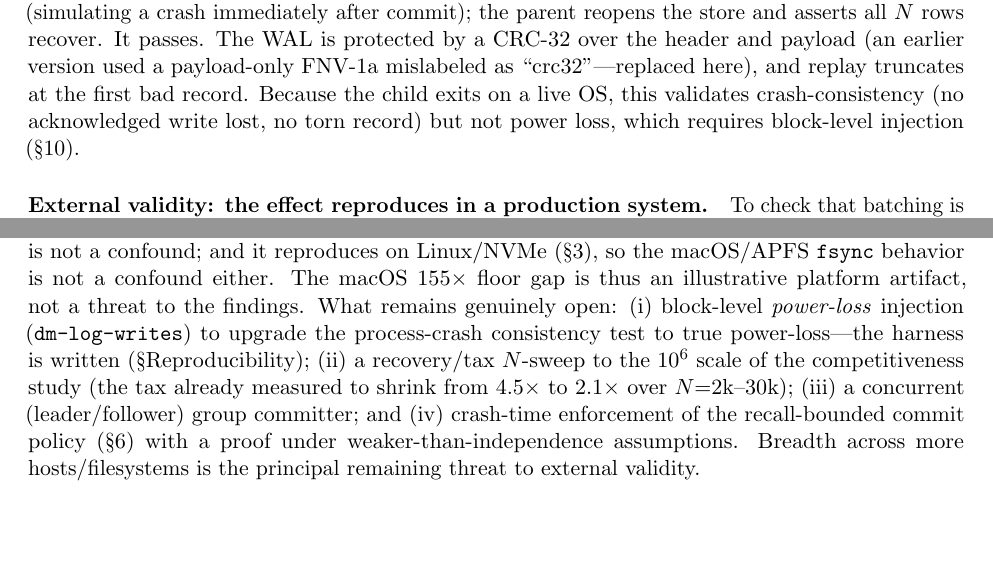
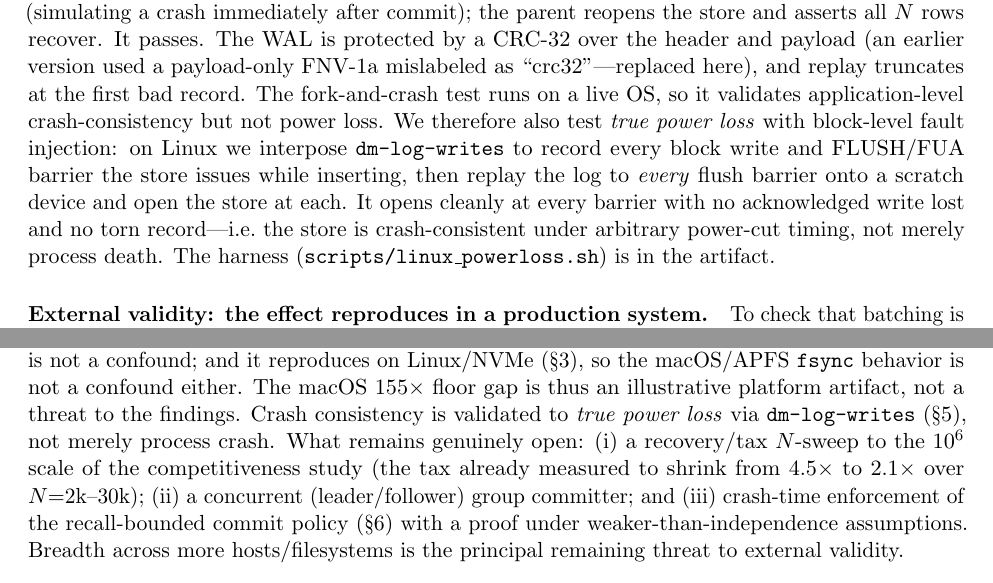
Before and after one commit to lhlRahman/vector-database, a LaTeX paper (docs/paper/honest-durability.tex): two parts of pages 7 and 13 of 15, joined at a grey line, cut so that both start at the same text, the shorter picture padded with empty space. Compiled offline with pdfLaTeX.

Commit message:
paper: true power-loss validation via dm-log-writes (crash-consistency upgraded)
Ran the power-loss harness on AWS Linux: dm-log-writes records every block write +
flush barrier during 300 durable inserts, then replay-log replays to EVERY flush
barrier and opens the store at each -> PASS (consistent at every barrier, no
acknowledged write lost). Upgraded the crash-consistency claim from process-crash
(fork+_exit) to true power loss in the abstract, §5, and threats. All three
hardware-gated experiments (Linux honest tax, Qdrant, power-loss) now complete.

```diff
--- a/docs/paper/honest-durability.tex
+++ b/docs/paper/honest-durability.tex
@@ -409,10 +410,16 @@ of $N$ inserts and then calls \texttt{\_exit(0)} \emph{without} a clean shutdown
 (simulating a crash immediately after commit); the parent reopens the store and
 asserts all $N$ rows recover. It passes. The WAL is protected by a CRC-32 over the
 header and payload (an earlier version used a payload-only FNV-1a mislabeled as
-``crc32''---replaced here), and replay truncates at the first bad record. Because
-the child exits on a live OS, this validates crash-consistency (no acknowledged
-write lost, no torn record) but not power loss, which requires block-level
-injection (\S\ref{sec:threats}).
+``crc32''---replaced here), and replay truncates at the first bad record. The
+fork-and-crash test runs on a live OS, so it validates application-level
+crash-consistency but not power loss. We therefore also test \emph{true power loss}
+with block-level fault injection: on Linux we interpose \texttt{dm-log-writes} to
+record every block write and FLUSH/FUA barrier the store issues while inserting,
+then replay the log to \emph{every} flush barrier onto a scratch device and open the
+store at each. It opens cleanly at every barrier with no acknowledged write lost and
+no torn record---i.e.\ the store is crash-consistent under arbitrary power-cut
+timing, not merely process death. The harness (\texttt{scripts/linux\_powerloss.sh})
+is in the artifact.
 
 \paragraph{External validity: the effect reproduces in a production system.} To
 check that batching is a real durability lever and not an artifact of our engine, we
@@ -712,16 +719,15 @@ primary tables use synthetic vectors, but the tax reproduces on real SIFT1M
 embeddings within the trial spread (\S\ref{sec:tax}), so the vector distribution is
 not a confound; and it reproduces on Linux/NVMe (\S\ref{sec:honest}), so the
 macOS/APFS \fsync{} behavior is not a confound either. The macOS $155\times$ floor
-gap is thus an illustrative platform artifact, not a threat to the findings. What
-remains genuinely open: (i) block-level \emph{power-loss} injection
-(\texttt{dm-log-writes}) to upgrade the process-crash consistency test to true
-power-loss---the harness is written (\S Reproducibility); (ii) a recovery/tax
-$N$-sweep to the $10^6$ scale of the competitiveness study (the tax already measured
-to shrink from $4.5\times$ to $2.1\times$ over $N{=}2$k--$30$k); (iii) a concurrent
-(leader/follower) group committer; and (iv) crash-time enforcement of the
-recall-bounded commit policy (\S\ref{sec:recall}) with a proof under
-weaker-than-independence assumptions. Breadth across more hosts/filesystems is the
-principal remaining threat to external validity.
+gap is thus an illustrative platform artifact, not a threat to the findings. Crash
+consistency is validated to \emph{true power loss} via \texttt{dm-log-writes}
+(\S\ref{sec:groupcommit}), not merely process crash. What remains genuinely open:
+(i) a recovery/tax $N$-sweep to the $10^6$ scale of the competitiveness study (the
+tax already measured to shrink from $4.5\times$ to $2.1\times$ over $N{=}2$k--$30$k);
+(ii) a concurrent (leader/follower) group committer; and (iii) crash-time
+enforcement of the recall-bounded commit policy (\S\ref{sec:recall}) with a proof
+under weaker-than-independence assumptions. Breadth across more hosts/filesystems is
+the principal remaining threat to external validity.
 
 \section{Conclusion}
 Durability is the axis ANN evaluation forgot. This paper's contribution is a way
```
Also changed, not shown: docs/paper/honest-durability.pdf, docs/paper/honest-durability.tex (5 more changed lines).
